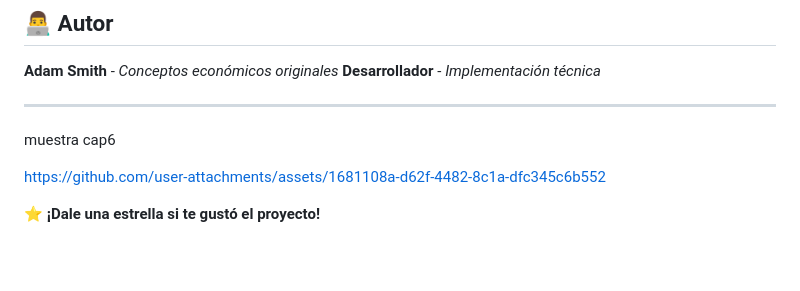
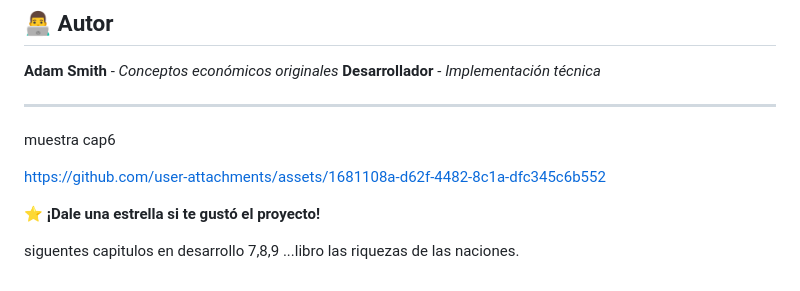
Before and after one commit to jhoan28310576/App_Simulador_Naci-n_Smithiana, a Markdown page: README.md, the part around the change. Rendered like a GitHub page; blank space fills up the shorter version.

```diff
--- a/README.md
+++ b/README.md
@@ -488,3 +488,5 @@ muestra cap6
 https://github.com/user-attachments/assets/1681108a-d62f-4482-8c1a-dfc345c6b552
 
 ⭐ **¡Dale una estrella si te gustó el proyecto!**
+
+siguentes capitulos en desarrollo 7,8,9 ...libro las riquezas de las naciones.
```
